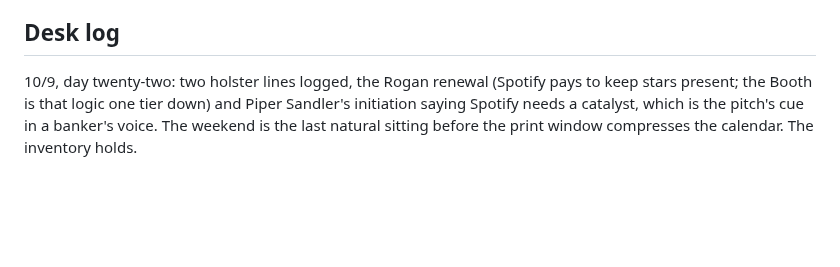
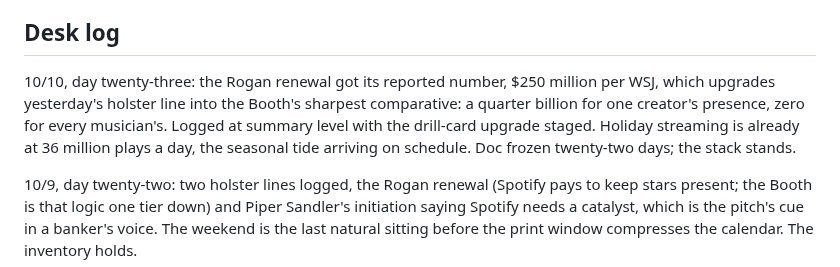
Before and after one commit to ashley-rudder/ashley-rudder-brief, a Markdown page: projects/the-countdown.md, the part around the change. GitHub-like rendering; blank space fills up the shorter version.

```diff
--- a/projects/the-countdown.md
+++ b/projects/the-countdown.md
@@ -36,6 +36,8 @@ Why this matters [Certain on the deck contents; the read is Sable's]: section 16
 Contact: @magicbox.nyc, magicbox.nyc. The deck PDF lives only in the 9/18 session uploads; Ashley drops it into the Drive share folder so the desk holds its own copy.
 
 ## Desk log
+
+10/10, day twenty-three: the Rogan renewal got its reported number, $250 million per WSJ, which upgrades yesterday's holster line into the Booth's sharpest comparative: a quarter billion for one creator's presence, zero for every musician's. Logged at summary level with the drill-card upgrade staged. Holiday streaming is already at 36 million plays a day, the seasonal tide arriving on schedule. Doc frozen twenty-two days; the stack stands.
 
 10/9, day twenty-two: two holster lines logged, the Rogan renewal (Spotify pays to keep stars present; the Booth is that logic one tier down) and Piper Sandler's initiation saying Spotify needs a catalyst, which is the pitch's cue in a banker's voice. The weekend is the last natural sitting before the print window compresses the calendar. The inventory holds.
 
```
Also changed, not shown: projects/countdown-dossier.md (+9 -0 lines).
